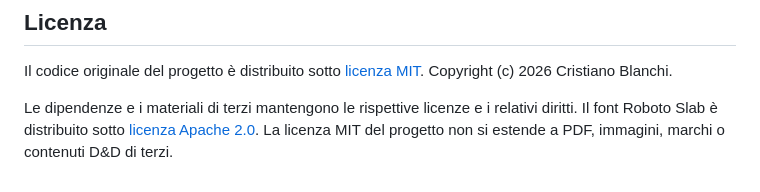
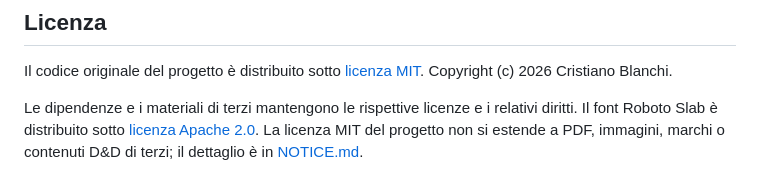
Before and after one commit to crixblanchi-afk/dnd-sheet-archive, a Markdown page: README.md, the part around the change. Drawn GitHub-style.

Commit message:
Credit the official character sheet in a NOTICE file
Co-Authored-By: Claude Opus 5.5 <noreply@anthropic.com>

```diff
--- a/README.md
+++ b/README.md
@@ -260,4 +260,4 @@ Le dipendenze e i materiali di terzi mantengono le rispettive licenze e i
 relativi diritti. Il font Roboto Slab è distribuito sotto
 [licenza Apache 2.0](assets/fonts/licenses/RobotoSlab-LICENSE.txt).
 La licenza MIT del progetto non si estende a PDF, immagini, marchi o contenuti
-D&D di terzi.
+D&D di terzi; il dettaglio è in [NOTICE.md](NOTICE.md).
```
Also changed, not shown: NOTICE.md (added, +27 -0 lines).
